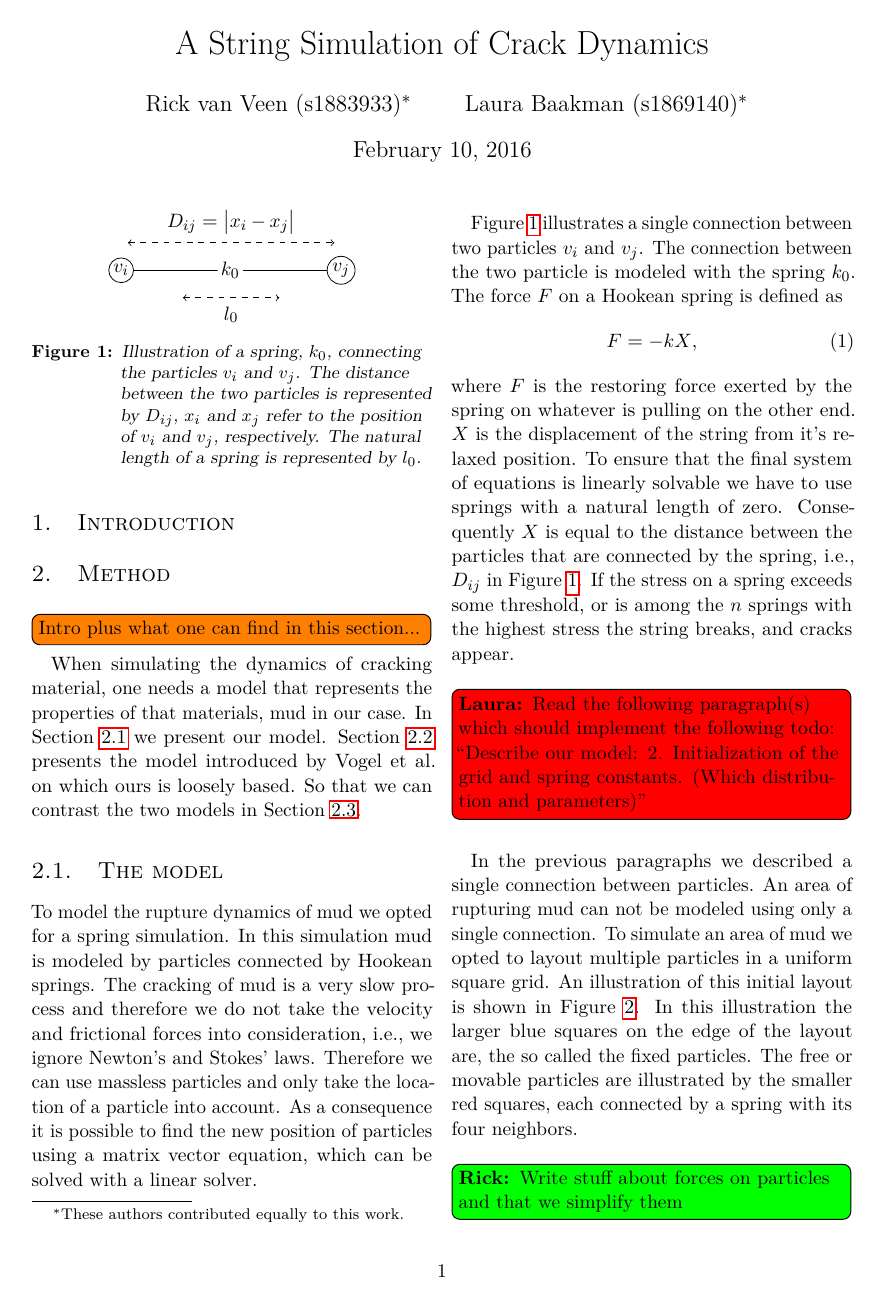
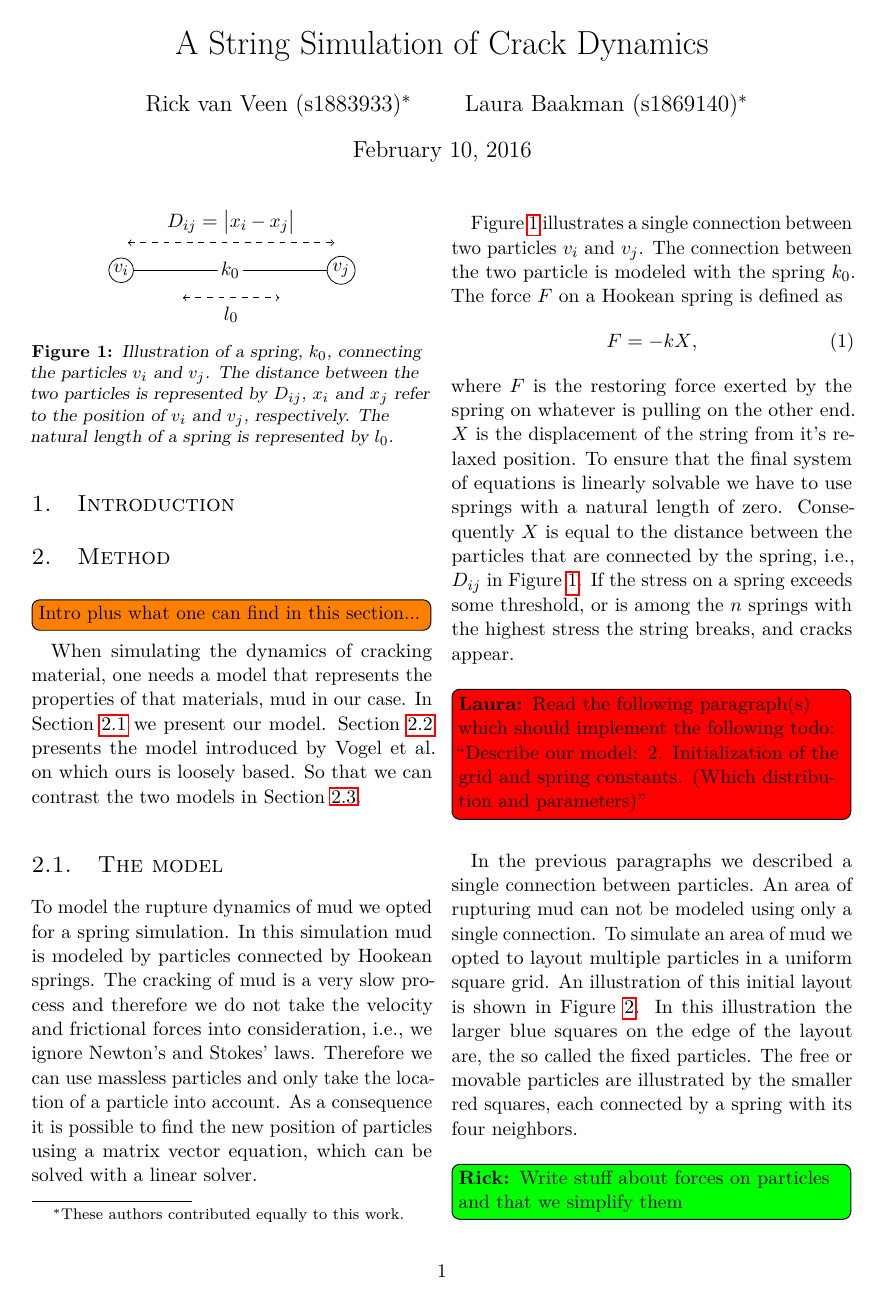
Before and after one commit to lauraBaakman/Introduction-to-Computational-Science, a LaTeX document (report/report.tex): page 1 of 3. Compiled offline with pdfLaTeX.

Commit message:
Layout van de captions aangepast.

```diff
--- a/report/report.tex
+++ b/report/report.tex
@@ -22,7 +22,7 @@
 %Plaatjes
 \usepackage{tikz}
 \usepackage{graphicx}
-\usepackage[hang, small, labelfont=bf, up, textfont=sl,up, justification=raggedright]{caption}
+\usepackage[small, labelfont=bf, up, textfont=sl, up, justification=raggedright]{caption}
 \usepackage{subcaption}
 \DeclareCaptionLabelFormat{opening}{(#2)}
 \captionsetup{subrefformat=opening}
```
